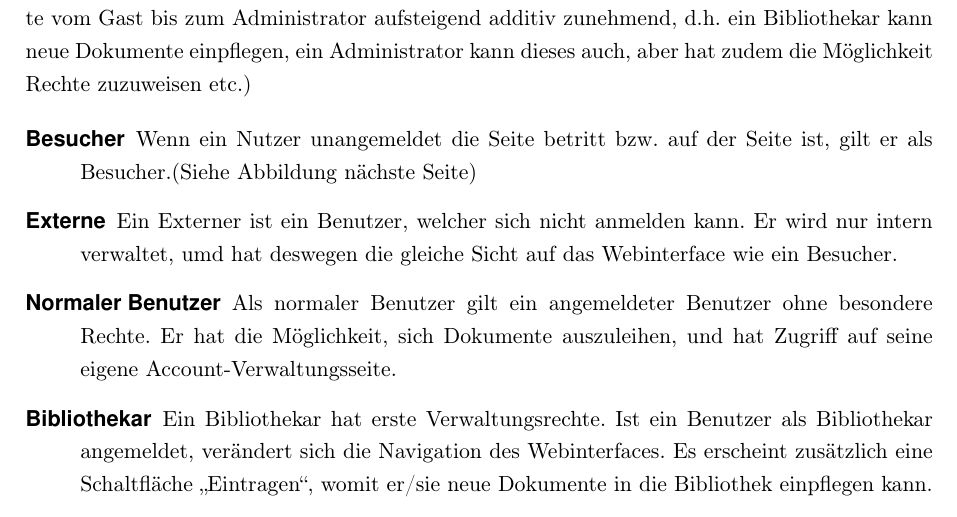
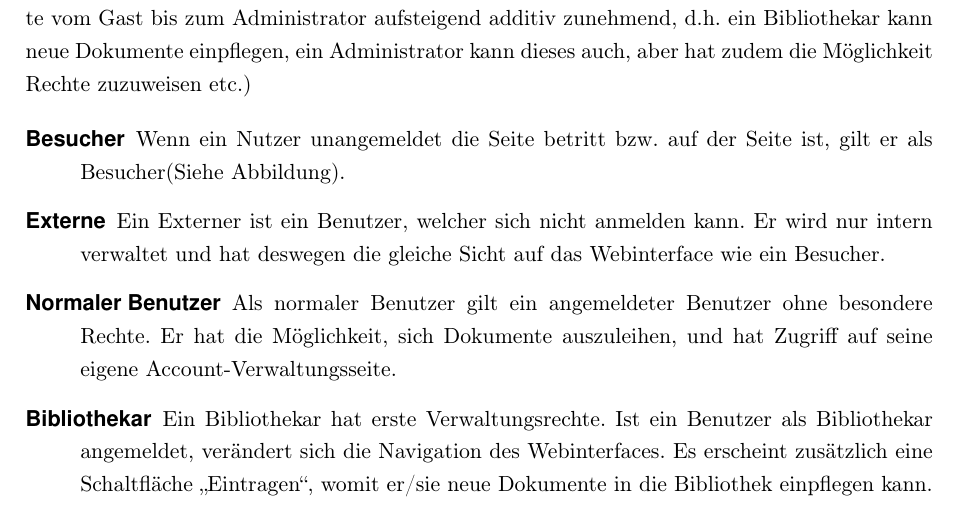
Before and after one commit to WiReSEP/WireLib2012, a LaTeX thesis (doc/Pflichtenheft/TemplatePflichtenheft.tex, which reads doc/Pflichtenheft/inhalt/benutzeroberflaeche.tex): part of page 37 of 42, cut so that both start at the same text. Compiled offline with pdfLaTeX; an older LaTeX class or package is replaced by its successor.

Commit message:
Rechtschreibfehler korrigiert

```diff
--- a/doc/Pflichtenheft/inhalt/benutzeroberflaeche.tex
+++ b/doc/Pflichtenheft/inhalt/benutzeroberflaeche.tex
@@ -55,8 +55,8 @@ Hier kann der Administrator grundlegende Systemeinstellungen ändern und Benutze
 Darüber hinaus sind mehrere Nutzergruppen geplant(falls nicht anders angegeben, sind die Rechte vom Gast bis zum Administrator aufsteigend additiv zunehmend, d.h. ein Bibliothekar kann neue Dokumente einpflegen, ein Administrator kann dieses auch, aber hat zudem die Möglichkeit Rechte zuzuweisen etc.)
 
 \begin{description}
-\item[Besucher] Wenn ein Nutzer unangemeldet die Seite betritt bzw. auf der Seite ist, gilt er als Besucher.(Siehe Abbildung nächste Seite)
-\item [\Gls{glos:ext}] Ein Externer ist ein Benutzer, welcher sich nicht anmelden kann. Er wird nur intern verwaltet, umd hat deswegen die gleiche Sicht
+\item[Besucher] Wenn ein Nutzer unangemeldet die Seite betritt bzw. auf der Seite ist, gilt er als Besucher(Siehe Abbildung).
+\item [\Gls{glos:ext}] Ein Externer ist ein Benutzer, welcher sich nicht anmelden kann. Er wird nur intern verwaltet und hat deswegen die gleiche Sicht
 auf das Webinterface wie ein Besucher.
 \item [Normaler Benutzer] Als normaler Benutzer gilt ein angemeldeter Benutzer ohne besondere Rechte. Er hat die Möglichkeit, sich Dokumente auszuleihen, und hat Zugriff auf seine eigene Account-Verwaltungsseite.
 \item [Bibliothekar] Ein Bibliothekar hat erste Verwaltungsrechte. Ist ein Benutzer als Bibliothekar angemeldet, verändert sich die Navigation des Webinterfaces. Es erscheint zusätzlich eine Schaltfläche „Eintragen“, womit er/sie neue Dokumente in die Bibliothek einpflegen kann.
```
Also changed, not shown: doc/Pflichtenheft/inhalt/benutzeroberflaeche.tex (2 more changed lines).
